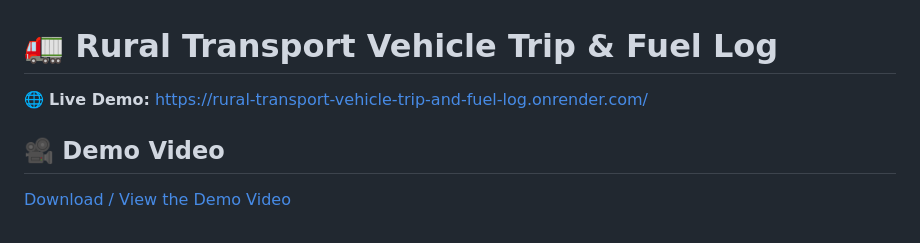
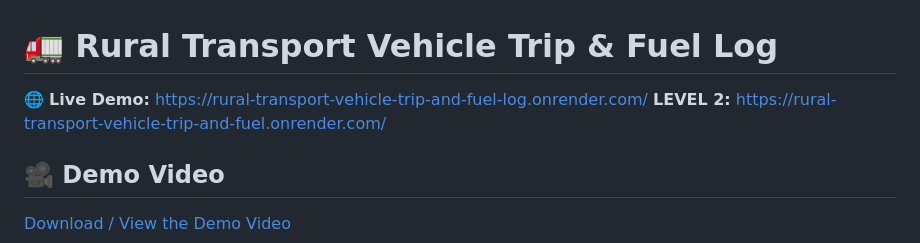
Before and after one commit to shruthi25307/Rural-Transport-Vehicle-Trip-and-Fuel-Log, a Markdown page: README.md, the part around the change. GitHub-like rendering.

```diff
--- a/README.md
+++ b/README.md
@@ -1,6 +1,7 @@
 # 🚛 Rural Transport Vehicle Trip & Fuel Log
 
 🌐 **Live Demo:** https://rural-transport-vehicle-trip-and-fuel-log.onrender.com/
+**LEVEL 2:** https://rural-transport-vehicle-trip-and-fuel.onrender.com/
 
 ## 🎥 Demo Video
 
```
